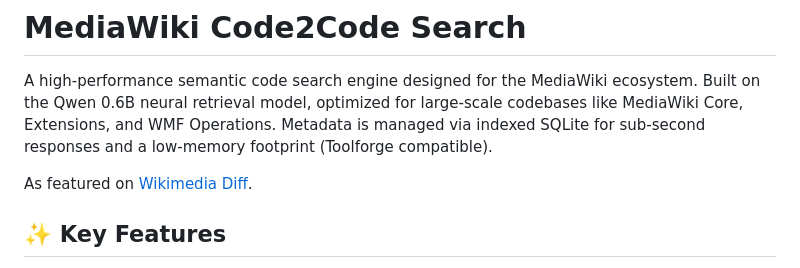
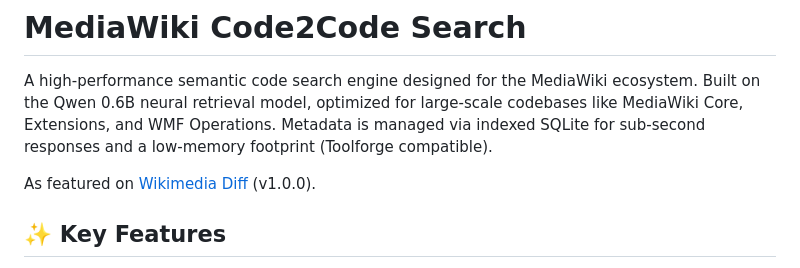
Before and after one commit to ftosoni/mediawiki-code2code-search, a Markdown page: README.md, the part around the change. Rendered like a GitHub page.

Commit message:
Add version number to feature mention in README
Updated README to include version number for the feature mention.

```diff
--- a/README.md
+++ b/README.md
@@ -4,7 +4,7 @@ A high-performance semantic code search engine designed for the MediaWiki ecosys
 Built on the Qwen 0.6B neural retrieval model, optimized for large-scale codebases like MediaWiki Core, Extensions, and WMF Operations.
 Metadata is managed via indexed SQLite for sub-second responses and a low-memory footprint (Toolforge compatible).
 
-As featured on [Wikimedia Diff](https://diff.wikimedia.org/2026/04/14/introducing-mediawiki-code2code-search-semantic-search-to-find-code-by-under-the-surface-similarity/).
+As featured on [Wikimedia Diff](https://diff.wikimedia.org/2026/04/14/introducing-mediawiki-code2code-search-semantic-search-to-find-code-by-under-the-surface-similarity/) (v1.0.0).
 
 ## ✨ Key Features
 
```
